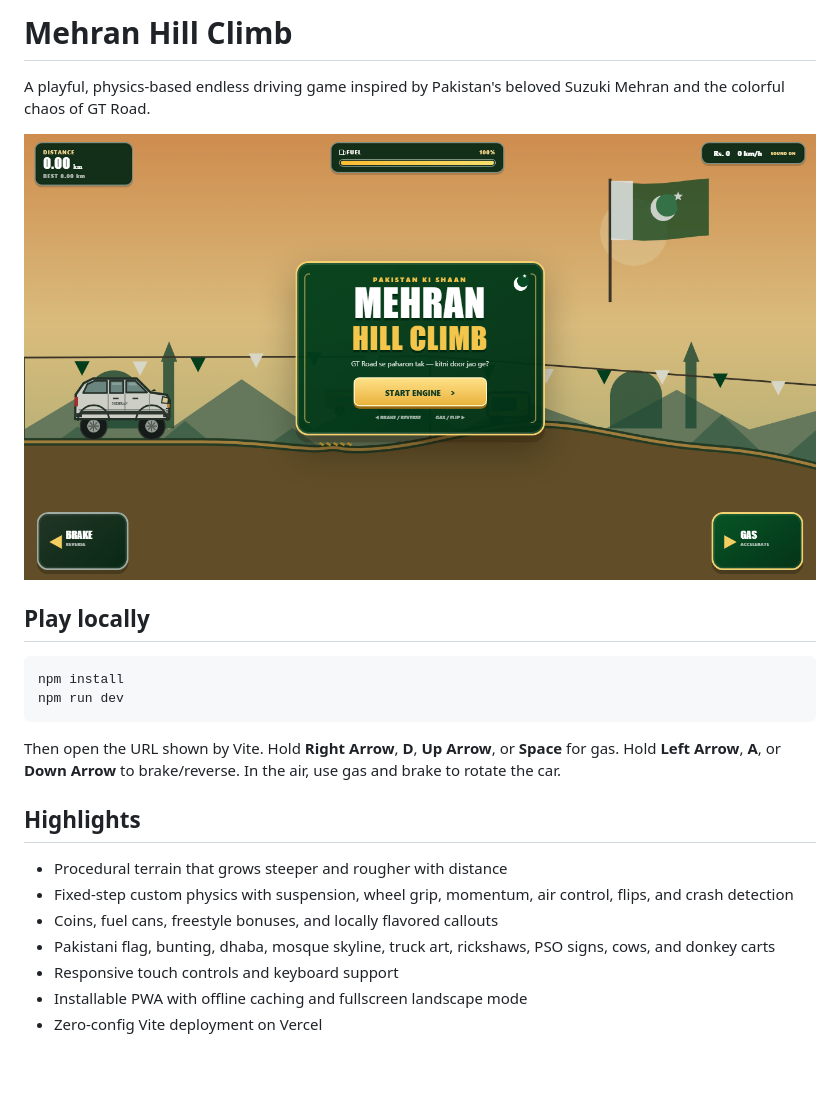
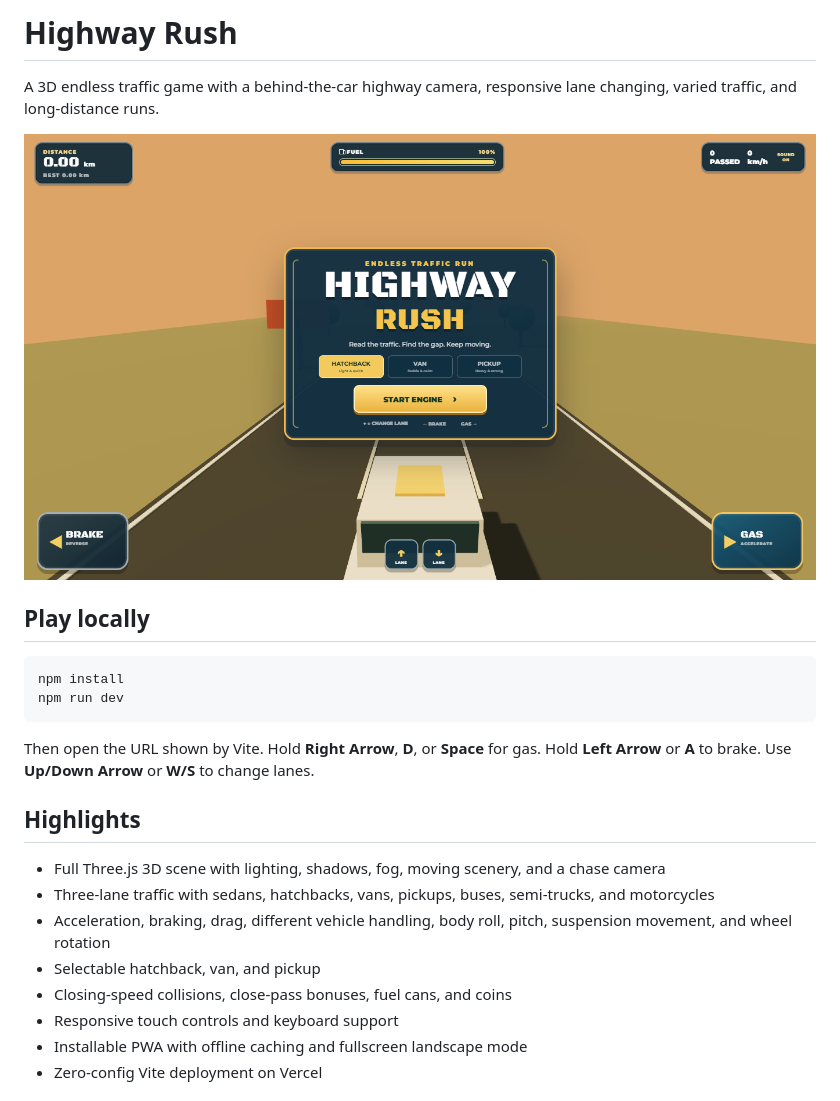
Before and after one commit to abdulrehmanzahid160/deadly-descent, a Markdown page: README.md, the part around one of its changes. Drawn GitHub-style; pictures changed too: game-preview.png; blank space fills up the shorter version.

Commit message:
Rebuild game as 3D endless highway traffic runner

````diff
--- a/README.md
+++ b/README.md
@@ -1,4 +1,4 @@
-# Mehran Hill Climb
+# Highway Rush
 
-A playful, physics-based endless driving game inspired by Pakistan's beloved Suzuki Mehran and the colorful chaos of GT Road.
+A 3D endless traffic game with a behind-the-car highway camera, responsive lane changing, varied traffic, and long-distance runs.
 
@@ -11,14 +11,15 @@ npm install
 npm run dev
 ```
 
-Then open the URL shown by Vite. Hold **Right Arrow**, **D**, **Up Arrow**, or **Space** for gas. Hold **Left Arrow**, **A**, or **Down Arrow** to brake/reverse. In the air, use gas and brake to rotate the car.
+Then open the URL shown by Vite. Hold **Right Arrow**, **D**, or **Space** for gas. Hold **Left Arrow** or **A** to brake. Use **Up/Down Arrow** or **W/S** to change lanes.
 
 ## Highlights
 
-- Procedural terrain that grows steeper and rougher with distance
-- Fixed-step custom physics with suspension, wheel grip, momentum, air control, flips, and crash detection
-- Coins, fuel cans, freestyle bonuses, and locally flavored callouts
-- Pakistani flag, bunting, dhaba, mosque skyline, truck art, rickshaws, PSO signs, cows, and donkey carts
+- Full Three.js 3D scene with lighting, shadows, fog, moving scenery, and a chase camera
+- Three-lane traffic with sedans, hatchbacks, vans, pickups, buses, semi-trucks, and motorcycles
+- Acceleration, braking, drag, different vehicle handling, body roll, pitch, suspension movement, and wheel rotation
+- Selectable hatchback, van, and pickup
+- Closing-speed collisions, close-pass bonuses, fuel cans, and coins
 - Responsive touch controls and keyboard support
 - Installable PWA with offline caching and fullscreen landscape mode
 - Zero-config Vite deployment on Vercel
````
Also changed, not shown: other parts of README.md (+1 -1 lines), 9 other files.
